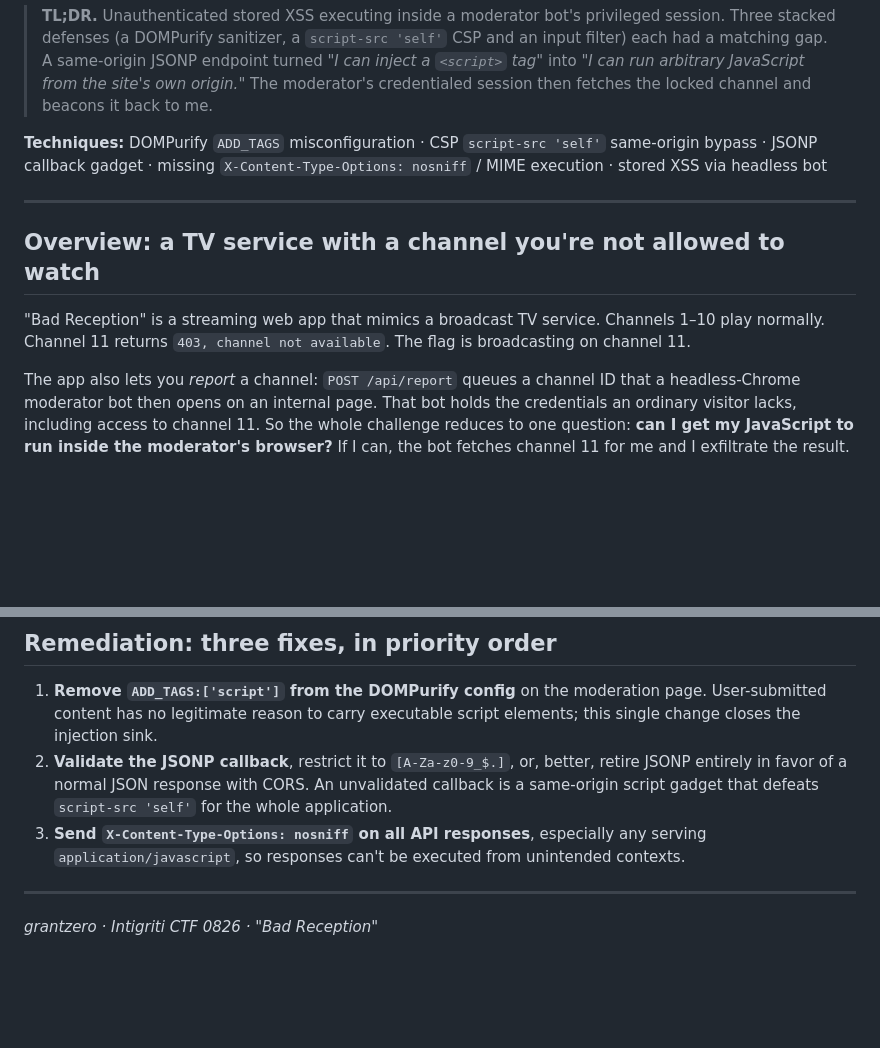
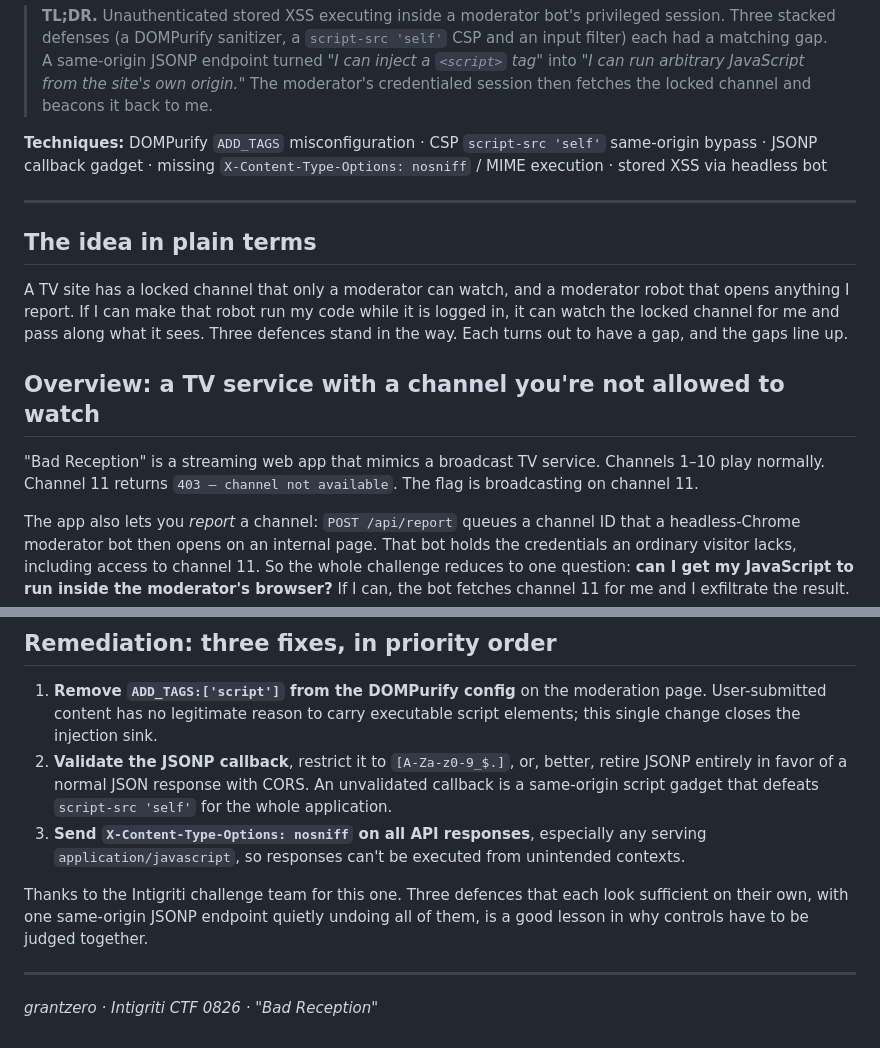
Before and after one commit to GrantZero604/security-writeups, a Markdown page: bad-reception-intigriti-0826.md, 2 parts joined by grey strips. Rendered like a GitHub page; blank space fills up the shorter version.

Commit message:
Add plain-language openers and author thanks; restore a quoted server response

```diff
--- a/bad-reception-intigriti-0826.md
+++ b/bad-reception-intigriti-0826.md
@@ -8,9 +8,13 @@
 
 ---
 
+## The idea in plain terms
+
+A TV site has a locked channel that only a moderator can watch, and a moderator robot that opens anything I report. If I can make that robot run my code while it is logged in, it can watch the locked channel for me and pass along what it sees. Three defences stand in the way. Each turns out to have a gap, and the gaps line up.
+
 ## Overview: a TV service with a channel you're not allowed to watch
 
-"Bad Reception" is a streaming web app that mimics a broadcast TV service. Channels 1–10 play normally. Channel 11 returns `403, channel not available`. The flag is broadcasting on channel 11.
+"Bad Reception" is a streaming web app that mimics a broadcast TV service. Channels 1–10 play normally. Channel 11 returns `403 — channel not available`. The flag is broadcasting on channel 11.
 
 The app also lets you *report* a channel: `POST /api/report` queues a channel ID that a headless-Chrome moderator bot then opens on an internal page. That bot holds the credentials an ordinary visitor lacks, including access to channel 11. So the whole challenge reduces to one question: **can I get my JavaScript to run inside the moderator's browser?** If I can, the bot fetches channel 11 for me and I exfiltrate the result.
 
@@ -130,6 +134,8 @@ The root cause worth underlining is the JSONP endpoint: it converts the site's `
 2. **Validate the JSONP callback**, restrict it to `[A-Za-z0-9_$.]`, or, better, retire JSONP entirely in favor of a normal JSON response with CORS. An unvalidated callback is a same-origin script gadget that defeats `script-src 'self'` for the whole application.
 3. **Send `X-Content-Type-Options: nosniff` on all API responses**, especially any serving `application/javascript`, so responses can't be executed from unintended contexts.
 
+Thanks to the Intigriti challenge team for this one. Three defences that each look sufficient on their own, with one same-origin JSONP endpoint quietly undoing all of them, is a good lesson in why controls have to be judged together.
+
 ---
 
 *grantzero · Intigriti CTF 0826 · "Bad Reception"*
```
Also changed, not shown: critter-gallery-intigriti-0926.md (+4 -0 lines).
